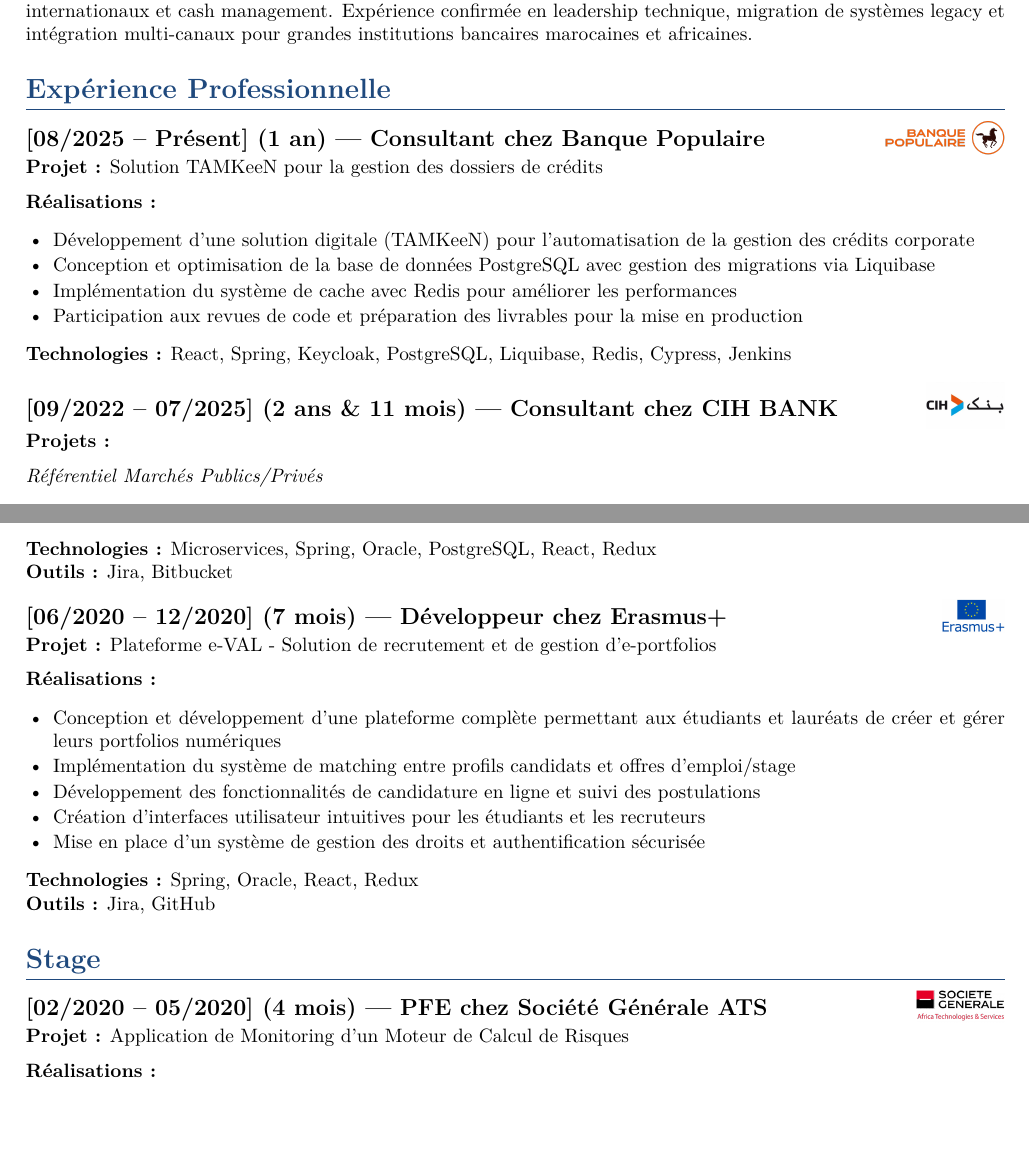
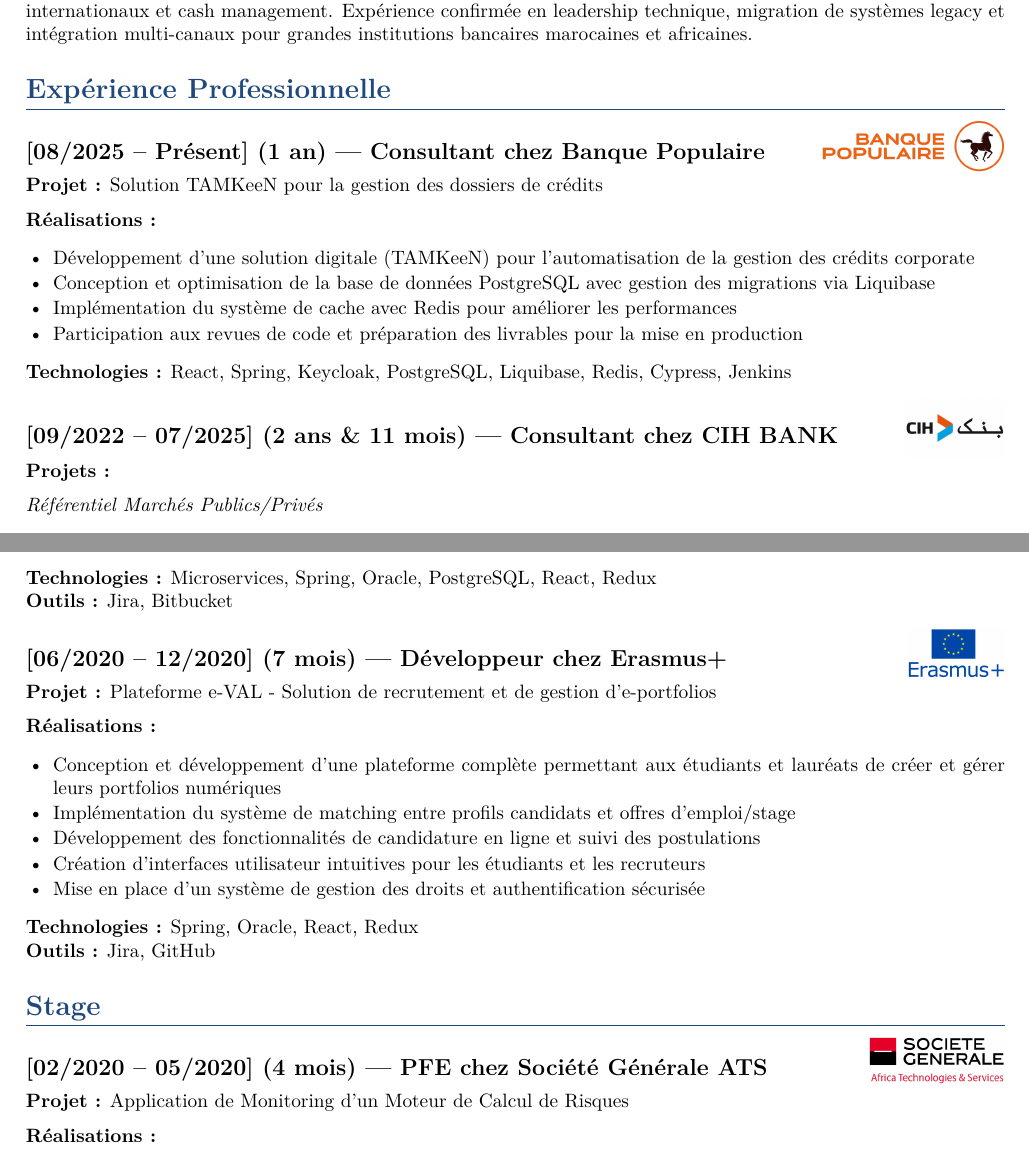
Before and after one commit to chaouielmehdi/cv-as-code, a LaTeX document (main.tex, which reads sections/experience.tex): two parts of pages 1 and 2 of 3, joined at a grey line, cut so that both start at the same text. Compiled offline with pdfLaTeX.

Commit message:
Increase logo size for Banque Populaire, CIH, Erasmus+, and SG ATS (#8)
Banque Populaire and Erasmus+: 17pt -> 26pt
CIH Bank: 24pt -> 30pt
SG ATS (stage entry): 17pt -> 26pt
Adria, SG ABS, and ENSA left unchanged.

Co-authored-by: Claude <noreply@anthropic.com>

```diff
--- a/sections/experience.tex
+++ b/sections/experience.tex
@@ -7,7 +7,7 @@
 \section*{Expérience Professionnelle}
 
 % ------------------------------------------------------------
-\subsection*{[08/2025 -- Présent] (1 an) --- Consultant chez Banque Populaire\cvlogo{assets/logos/banque-populaire.png}}
+\subsection*{[08/2025 -- Présent] (1 an) --- Consultant chez Banque Populaire\cvlogo[26pt]{assets/logos/banque-populaire.png}}
 \textbf{Projet~:} Solution TAMKeeN pour la gestion des dossiers de crédits
 
 \textbf{Réalisations~:}
@@ -20,7 +20,7 @@
 \textbf{Technologies~:} React, Spring, Keycloak, PostgreSQL, Liquibase, Redis, Cypress, Jenkins
 
 % ------------------------------------------------------------
-\subsection*{[09/2022 -- 07/2025] (2 ans \& 11 mois) --- Consultant chez CIH BANK\cvlogo[24pt]{assets/logos/cih-bank.png}}
+\subsection*{[09/2022 -- 07/2025] (2 ans \& 11 mois) --- Consultant chez CIH BANK\cvlogo[30pt]{assets/logos/cih-bank.png}}
 \textbf{Projets~:}
 
 \cvproject{Référentiel Marchés Publics/Privés}
@@ -104,7 +104,7 @@
 \textbf{Outils~:} Jira, Bitbucket
 
 % ------------------------------------------------------------
-\subsection*{[06/2020 -- 12/2020] (7 mois) --- Développeur chez Erasmus+\cvlogo{assets/logos/erasmus-plus.png}}
+\subsection*{[06/2020 -- 12/2020] (7 mois) --- Développeur chez Erasmus+\cvlogo[26pt]{assets/logos/erasmus-plus.png}}
 \textbf{Projet~:} Plateforme e-VAL - Solution de recrutement et de gestion d'e-portfolios
 
 \textbf{Réalisations~:}
@@ -121,7 +121,7 @@
 % ------------------------------------------------------------
 \section*{Stage}
 
-\subsection*{[02/2020 -- 05/2020] (4 mois) --- PFE chez Société Générale ATS\cvlogo{assets/logos/sg-africa-tech-services.png}}
+\subsection*{[02/2020 -- 05/2020] (4 mois) --- PFE chez Société Générale ATS\cvlogo[26pt]{assets/logos/sg-africa-tech-services.png}}
 \textbf{Projet~:} Application de Monitoring d'un Moteur de Calcul de Risques
 
 \textbf{Réalisations~:}
```
